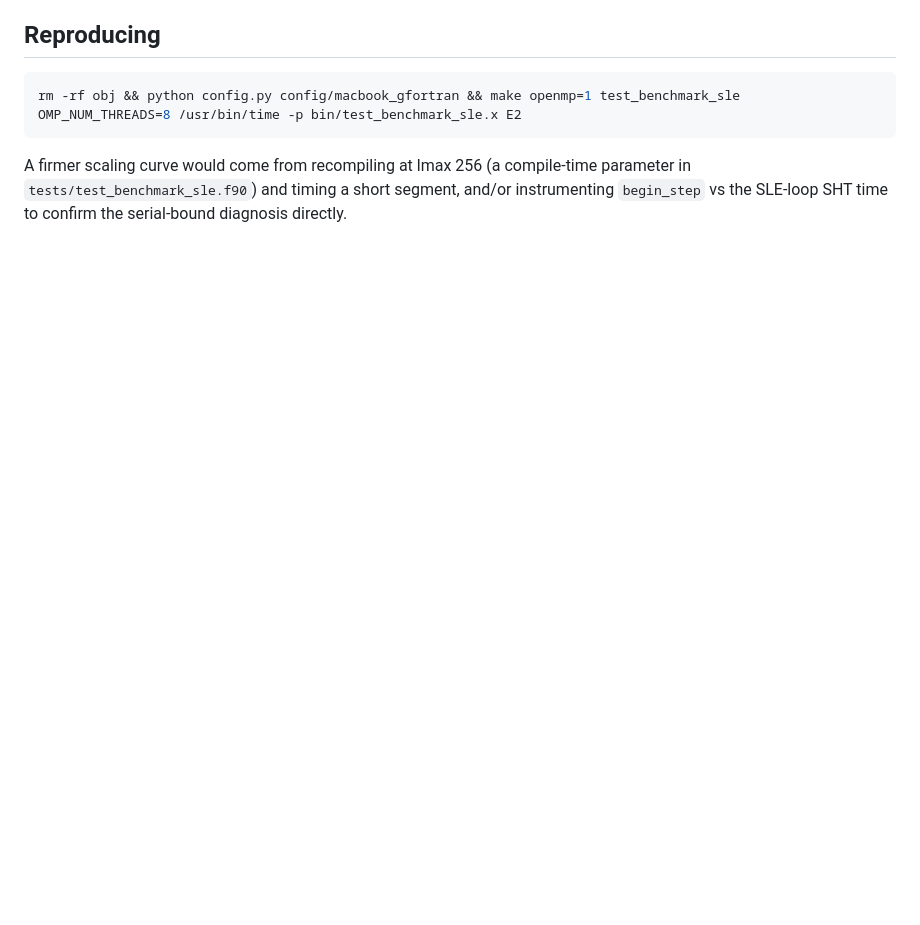
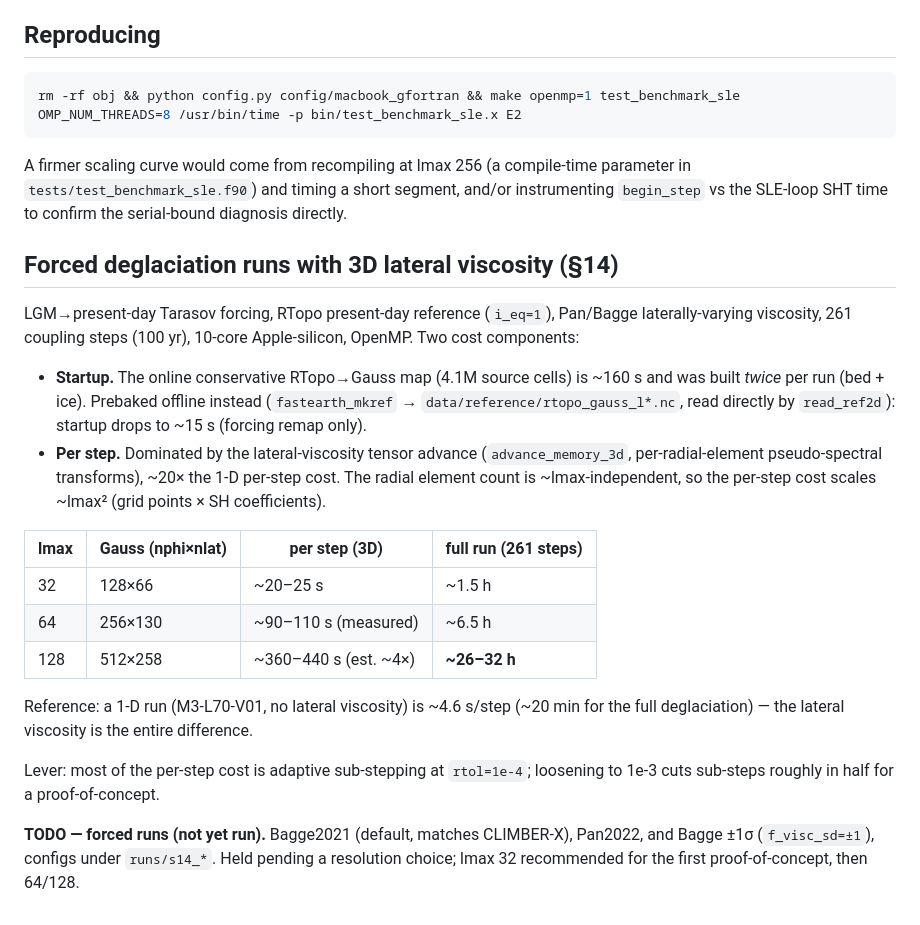
Before and after one commit to alex-robinson/FastEarth3D, a Markdown page: doc/performance.md, the part around the change. Drawn GitHub-style; blank space fills up the shorter version.

Commit message:
doc(perf): 3D forced-run timing (lmax 32/64/128) + runs TODO
3D lateral-viscosity deglaciation per-step costs: ~20-25 s (l32), ~90-110 s
(l64, measured), ~360-440 s (l128, est) => l128 full run ~26-32 h. RTopo
prebake removed the ~5 min startup. Bagge/Pan/±1σ runs listed as TODO.

```diff
--- a/doc/performance.md
+++ b/doc/performance.md
@@ -93,3 +93,34 @@ A firmer scaling curve would come from recompiling at lmax 256 (a compile-time
 parameter in `tests/test_benchmark_sle.f90`) and timing a short segment, and/or
 instrumenting `begin_step` vs the SLE-loop SHT time to confirm the serial-bound
 diagnosis directly.
+
+## Forced deglaciation runs with 3D lateral viscosity (§14)
+
+LGM→present-day Tarasov forcing, RTopo present-day reference (`i_eq=1`), Pan/Bagge
+laterally-varying viscosity, 261 coupling steps (100 yr), 10-core Apple-silicon,
+OpenMP. Two cost components:
+
+- **Startup.** The online conservative RTopo→Gauss map (4.1M source cells) is
+  ~160 s and was built *twice* per run (bed + ice). Prebaked offline instead
+  (`fastearth_mkref` → `data/reference/rtopo_gauss_l*.nc`, read directly by
+  `read_ref2d`): startup drops to ~15 s (forcing remap only).
+- **Per step.** Dominated by the lateral-viscosity tensor advance
+  (`advance_memory_3d`, per-radial-element pseudo-spectral transforms), ~20× the
+  1-D per-step cost. The radial element count is ~lmax-independent, so the per-step
+  cost scales ~lmax² (grid points × SH coefficients).
+
+| lmax | Gauss (nphi×nlat) | per step (3D)        | full run (261 steps) |
+|------|-------------------|----------------------|----------------------|
+| 32   | 128×66            | ~20–25 s             | ~1.5 h               |
+| 64   | 256×130           | ~90–110 s (measured) | ~6.5 h               |
+| 128  | 512×258           | ~360–440 s (est. ~4×)| **~26–32 h**         |
+
+Reference: a 1-D run (M3-L70-V01, no lateral viscosity) is ~4.6 s/step (~20 min
+for the full deglaciation) — the lateral viscosity is the entire difference.
+
+Lever: most of the per-step cost is adaptive sub-stepping at `rtol=1e-4`; loosening
+to 1e-3 cuts sub-steps roughly in half for a proof-of-concept.
+
+**TODO — forced runs (not yet run).** Bagge2021 (default, matches CLIMBER-X), Pan2022,
+and Bagge ±1σ (`f_visc_sd=±1`), configs under `runs/s14_*`. Held pending a resolution
+choice; lmax 32 recommended for the first proof-of-concept, then 64/128.
```
